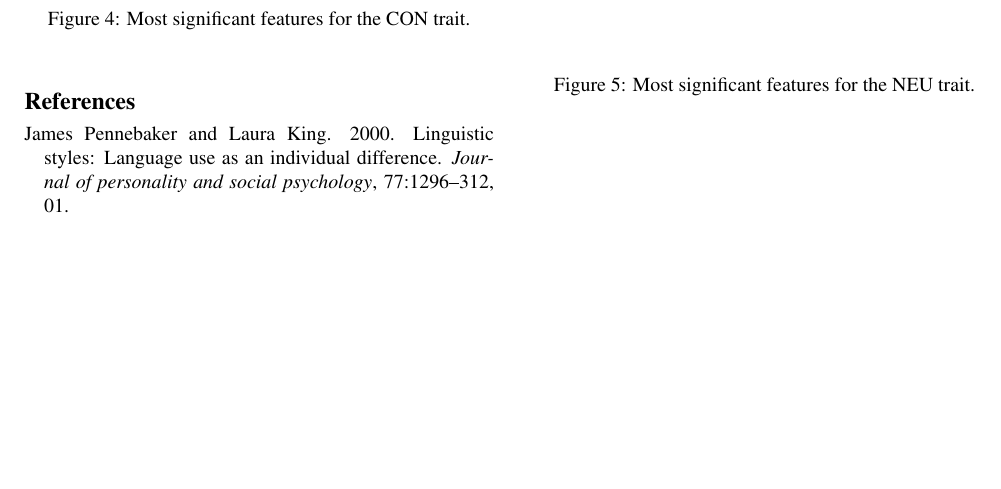
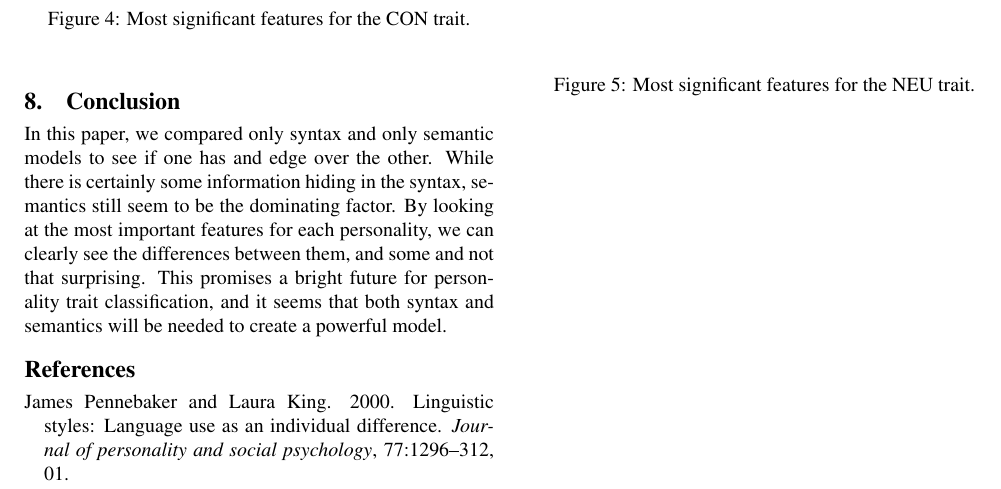
Before and after one commit to mlazaric/Personality-Traits-Classification, a LaTeX document (personality-classification-tar-2021.tex): part of page 4 of 4, cut so that both start at the same text, the shorter picture padded with empty space. Compiled offline with pdfLaTeX.

Commit message:
added conclusion

```diff
--- a/personality-classification-tar-2021.tex
+++ b/personality-classification-tar-2021.tex
@@ -312,7 +312,10 @@ We experimented with different training/validation/testing set ratios, and weigh
 This does not inspire confidence into model's generalization ability.
 
 \section{Conclusion}
-Well this was fun.
+In this paper, we compared only syntax and only semantic models to see if one has and edge over the other.
+While there is certainly some information hiding in the syntax, semantics still seem to be the dominating factor.
+By looking at the most important features for each personality, we can clearly see the differences between them, and some and not that surprising.
+This promises a bright future for personality trait classification, and it seems that both syntax and semantics will be needed to create a powerful model.
 
 \bibliographystyle{tar2021}
 \bibliography{tar2021}
```
